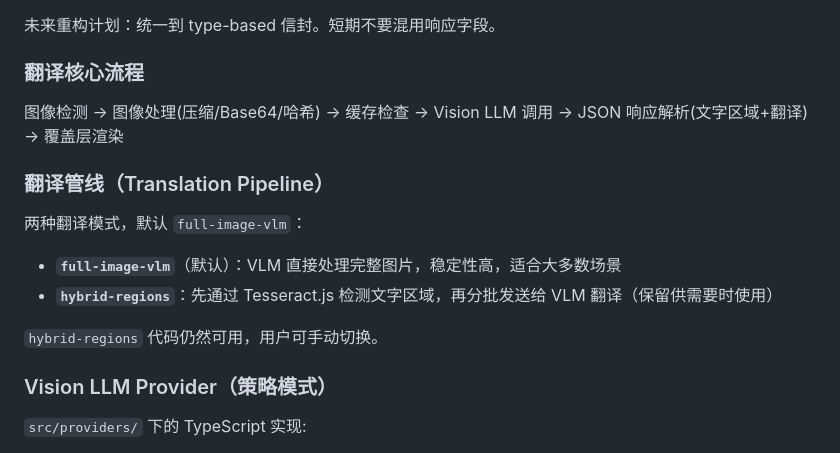
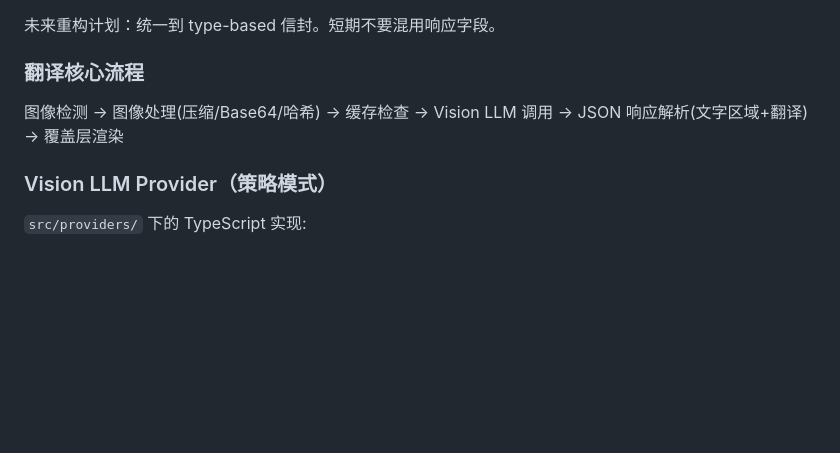
Before and after one commit to hibernate-pano/chrome-plugin-manga-translator, a Markdown page: CLAUDE.md, the part around the change. Rendered like a GitHub page; blank space fills up the shorter version.

```diff
--- a/CLAUDE.md
+++ b/CLAUDE.md
@@ -63,14 +63,6 @@ pnpm type-check             # 仅类型检查
 
 图像检测 → 图像处理(压缩/Base64/哈希) → 缓存检查 → Vision LLM 调用 → JSON 响应解析(文字区域+翻译) → 覆盖层渲染
 
-### 翻译管线（Translation Pipeline）
-
-两种翻译模式，默认 `full-image-vlm`：
-- **`full-image-vlm`**（默认）：VLM 直接处理完整图片，稳定性高，适合大多数场景
-- **`hybrid-regions`**：先通过 Tesseract.js 检测文字区域，再分批发送给 VLM 翻译（保留供需要时使用）
-
-`hybrid-regions` 代码仍然可用，用户可手动切换。
-
 ### Vision LLM Provider（策略模式）
 
 `src/providers/` 下的 TypeScript 实现:
```
Also changed, not shown: CHANGELOG.md (+6 -0 lines), README.md (+1 -3 lines).
